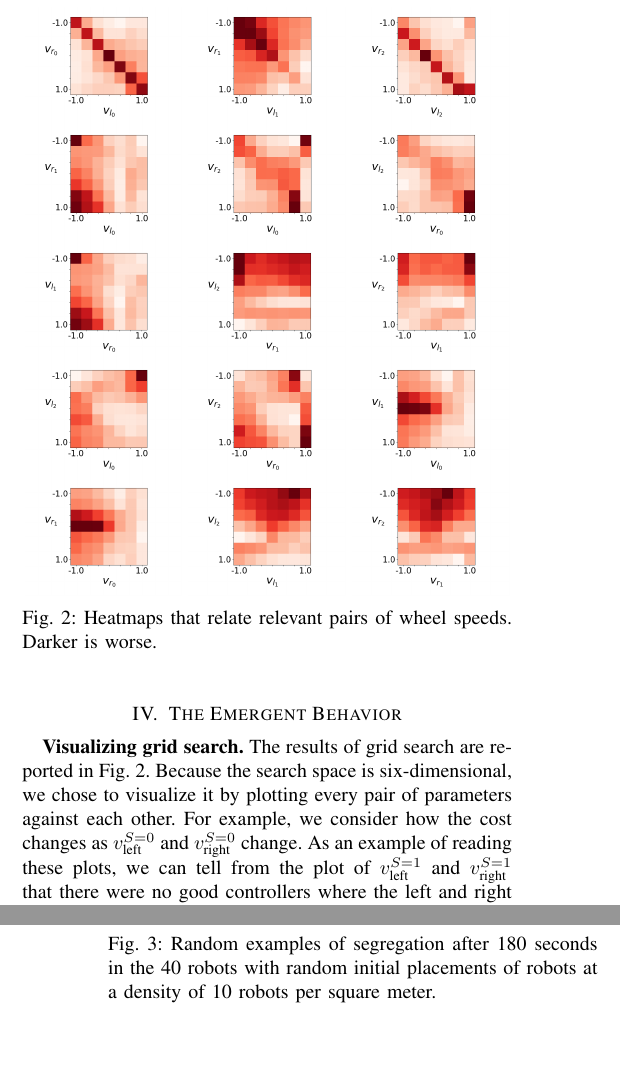
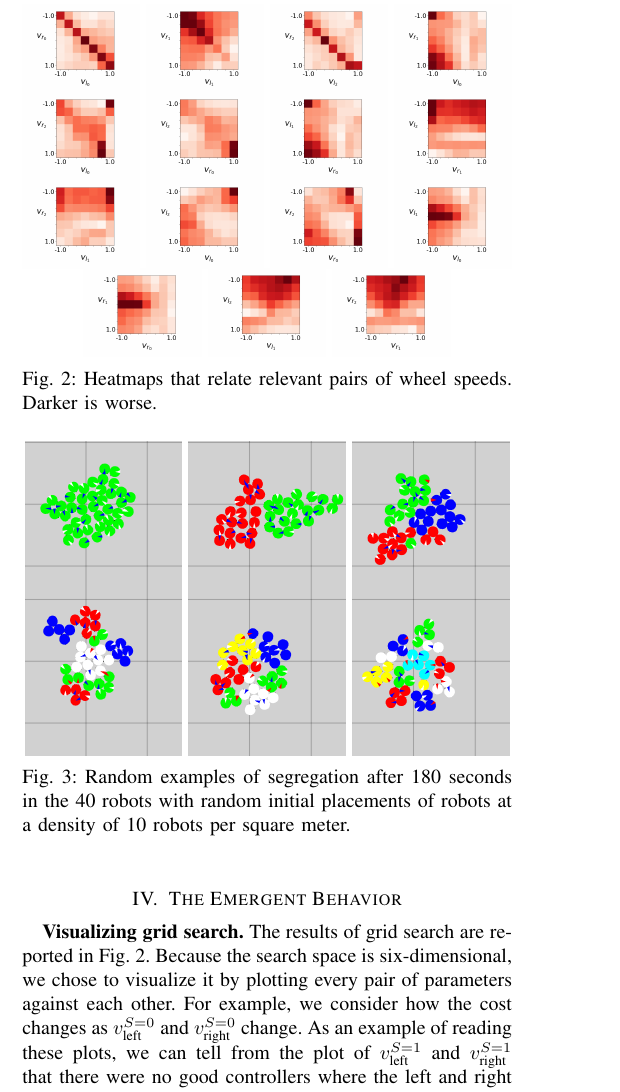
Before and after one commit to PeterMitrano/minimalist-segregation, a LaTeX paper (minimalistic_segregation.tex): two parts of the columns of pages 3 and 4 of 8 before the commit and part of one column of page 3 of 7 after it, the two joined at a grey line, cut so that both start at the same text, the shorter picture padded with empty space. Compiled offline with pdfLaTeX.

Commit message:
make figures smaller
:'(

```diff
--- a/minimalistic_segregation.tex
+++ b/minimalistic_segregation.tex
@@ -347,21 +347,21 @@ in which the clusters are required to be tight.
 
 \begin{figure}[t]
   \centering
-  \includegraphics[width=0.32\linewidth]{./images/0_1_grid_img}
-  \includegraphics[width=0.32\linewidth]{./images/2_3_grid_img}
-  \includegraphics[width=0.32\linewidth]{./images/4_5_grid_img}
-  \includegraphics[width=0.32\linewidth]{./images/0_3_grid_img}
-  \includegraphics[width=0.32\linewidth]{./images/0_5_grid_img}
-  \includegraphics[width=0.32\linewidth]{./images/1_4_grid_img}
-  \includegraphics[width=0.32\linewidth]{./images/1_2_grid_img}
-  \includegraphics[width=0.32\linewidth]{./images/3_4_grid_img}
-  \includegraphics[width=0.32\linewidth]{./images/2_5_grid_img}
-  \includegraphics[width=0.32\linewidth]{./images/0_4_grid_img}
-  \includegraphics[width=0.32\linewidth]{./images/1_5_grid_img}
-  \includegraphics[width=0.32\linewidth]{./images/0_2_grid_img}
-  \includegraphics[width=0.32\linewidth]{./images/1_3_grid_img}
-  \includegraphics[width=0.32\linewidth]{./images/2_4_grid_img}
-  \includegraphics[width=0.32\linewidth]{./images/3_5_grid_img}
+  \includegraphics[width=0.24\linewidth]{./images/0_1_grid_img}
+  \includegraphics[width=0.24\linewidth]{./images/2_3_grid_img}
+  \includegraphics[width=0.24\linewidth]{./images/4_5_grid_img}
+  \includegraphics[width=0.24\linewidth]{./images/0_3_grid_img}
+  \includegraphics[width=0.24\linewidth]{./images/0_5_grid_img}
+  \includegraphics[width=0.24\linewidth]{./images/1_4_grid_img}
+  \includegraphics[width=0.24\linewidth]{./images/1_2_grid_img}
+  \includegraphics[width=0.24\linewidth]{./images/3_4_grid_img}
+  \includegraphics[width=0.24\linewidth]{./images/2_5_grid_img}
+  \includegraphics[width=0.24\linewidth]{./images/0_4_grid_img}
+  \includegraphics[width=0.24\linewidth]{./images/1_5_grid_img}
+  \includegraphics[width=0.24\linewidth]{./images/0_2_grid_img}
+  \includegraphics[width=0.24\linewidth]{./images/1_3_grid_img}
+  \includegraphics[width=0.24\linewidth]{./images/2_4_grid_img}
+  \includegraphics[width=0.24\linewidth]{./images/3_5_grid_img}
   \caption{Heatmaps that relate relevant pairs of wheel speeds. Darker is worse.}
   \label{fig:gridsearch}
 \end{figure}
@@ -388,5 +384,9 @@ where performance changes dramatically.
-  \includegraphics[width=0.49\columnwidth]{./images/segregation_example_5_class_small}
-  \includegraphics[width=0.49\columnwidth]{./images/segregation_example_6_class_small}
+  \includegraphics[width=0.32\columnwidth]{./images/segregation_example_1_class_small}
+  \includegraphics[width=0.32\columnwidth]{./images/segregation_example_2_class_small}
+  \includegraphics[width=0.32\columnwidth]{./images/segregation_example_3_class_small}
+  \includegraphics[width=0.32\columnwidth]{./images/segregation_example_4_class_small}
+  \includegraphics[width=0.32\columnwidth]{./images/segregation_example_5_class_small}
+  \includegraphics[width=0.32\columnwidth]{./images/segregation_example_6_class_small}
   \caption{Random examples of segregation after 180 seconds in the 40 robots with random initial placements of robots at a density of 10 robots per square meter.}
   \label{fig:segregation_examples}
 \end{figure}
```
Also changed, not shown: minimalistic_segregation.pdf, minimalistic_segregation.tex (25 more changed lines).
